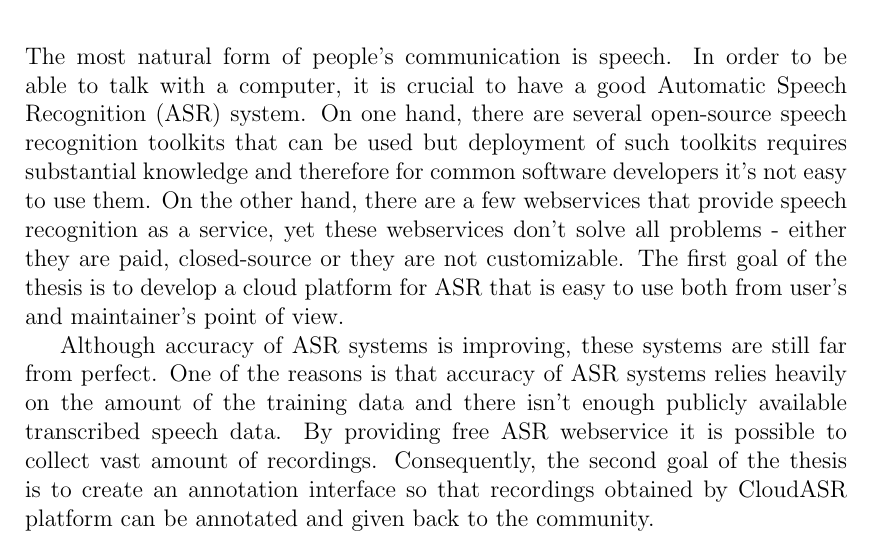
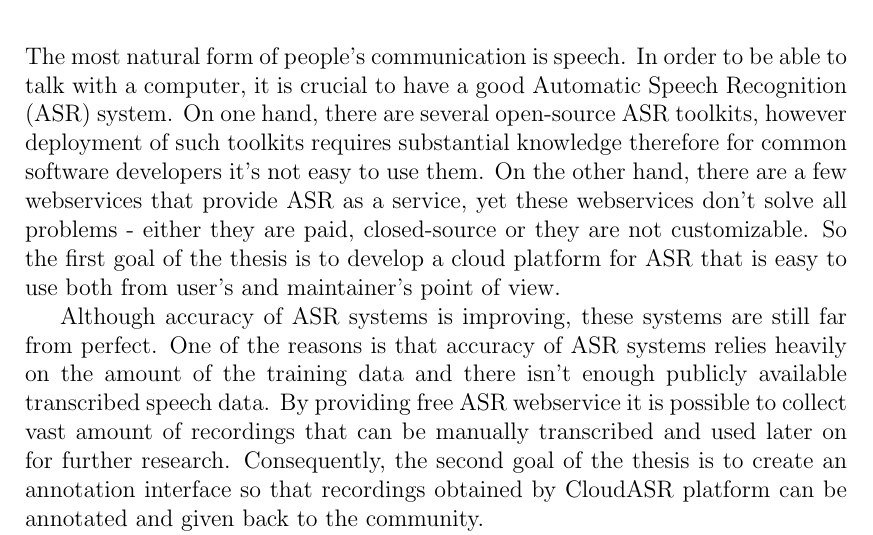
Before and after one commit to choko/master_thesis, a LaTeX thesis (thesis.tex, which reads preface.tex): part of page 6 of 13, cut so that both start at the same text. Compiled offline with pdfLaTeX.

Commit message:
Introduction improved.

```diff
--- a/preface.tex
+++ b/preface.tex
@@ -4,20 +4,21 @@
 The most natural form of people's communication is speech.
 In order to be able to talk with a computer,
   it is crucial to have a good Automatic Speech Recognition (ASR) system.
-On one hand, there are several open-source speech recognition toolkits that can be used
-  but deployment of such toolkits requires substantial knowledge and therefore
+On one hand, there are several open-source ASR toolkits,
+  however deployment of such toolkits requires substantial knowledge therefore
   for common software developers it's not easy to use them.
-On the other hand, there are a few webservices that provide speech recognition as a service,
+On the other hand, there are a few webservices that provide ASR as a service,
   yet these webservices don't solve all problems -
   either they are paid, closed-source or they are not customizable.
-The first goal of the thesis is to develop a cloud platform for ASR
+So the first goal of the thesis is to develop a cloud platform for ASR
   that is easy to use both from user's and maintainer's point of view.
 
 Although accuracy of ASR systems is improving,
   these systems are still far from perfect.
 One of the reasons is that accuracy of ASR systems relies heavily on the amount of the training data
   and there isn't enough publicly available transcribed speech data.
-By providing free ASR webservice it is possible to collect vast amount of recordings.
+By providing free ASR webservice it is possible to collect vast amount of recordings
+  that can be manually transcribed and used later on for further research.
 Consequently, the second goal of the thesis is to create an annotation interface
   so that recordings obtained by CloudASR platform can be annotated and given back to the community.
 
```
